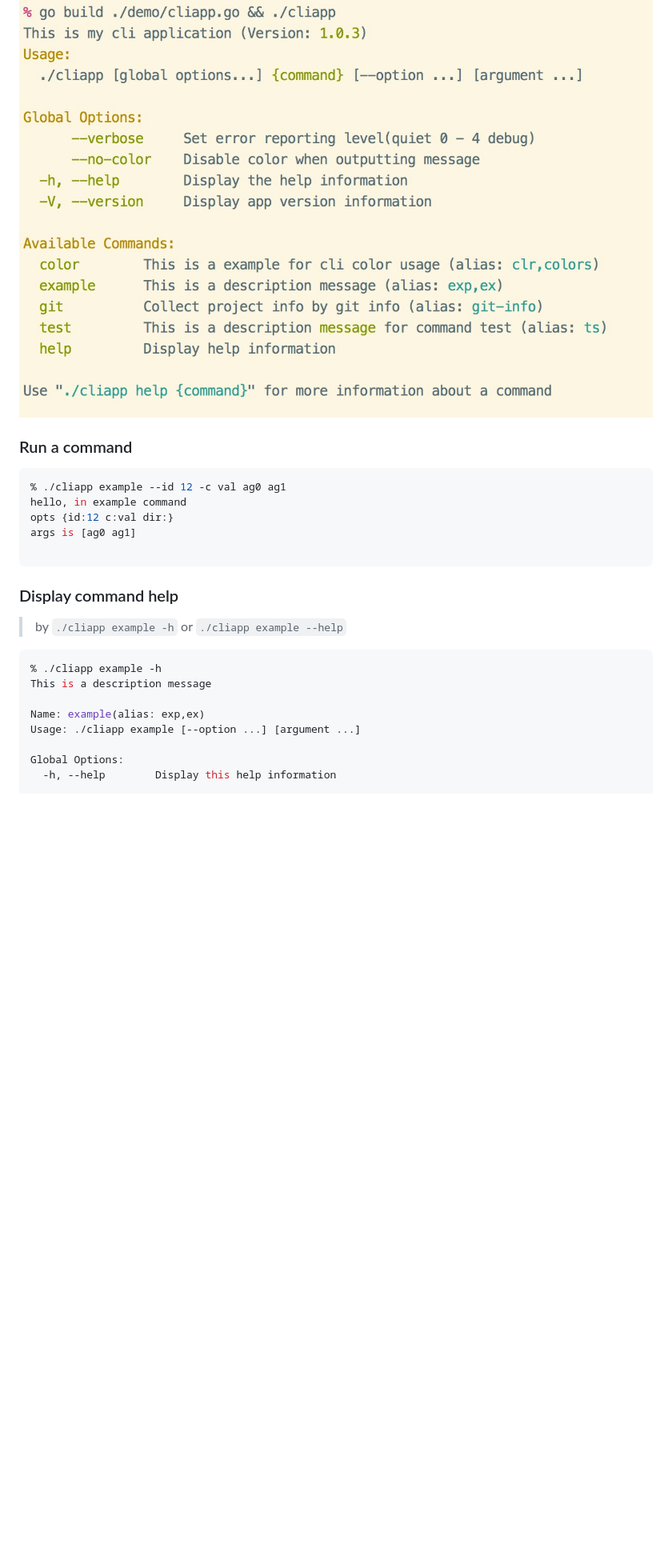
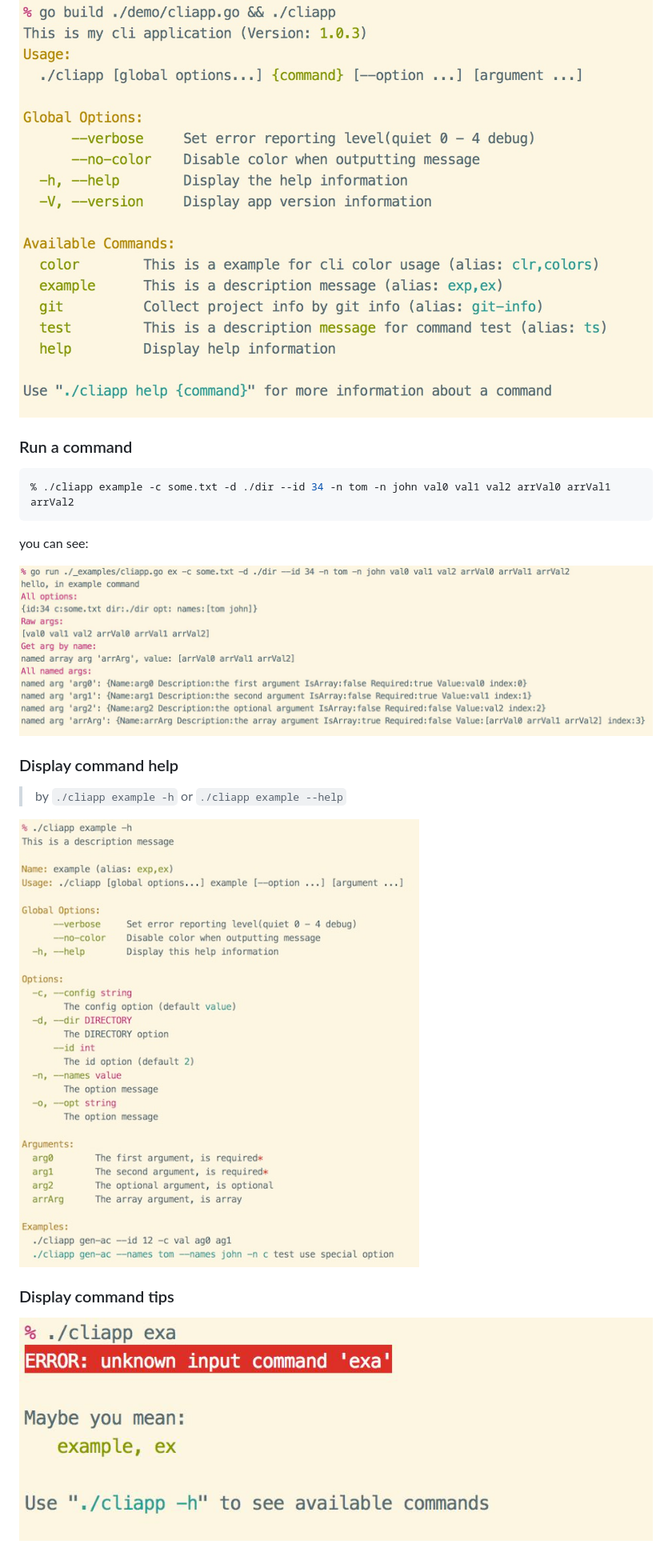
Before and after one commit to gookit/gcli, a Markdown page: README.md, the part around the change printed below. Shown: that part at 80% size. Rendered like a GitHub page; pictures changed too: _examples/images/cmd-help.jpg, _examples/images/err-cmd-tips.jpg (added), _examples/images/run_example_cmd.jpg (added); blank space fills up the shorter version.

````diff
--- a/README.md
+++ b/README.md
@@ -112,28 +111,23 @@ Version: 1.0.3
 
 ![app-help](_examples/images/app-help.jpg)
 
-
 ### Run a command
 
 ```bash
-% ./cliapp example --id 12 -c val ag0 ag1
-hello, in example command
-opts {id:12 c:val dir:}
-args is [ag0 ag1]
+% ./cliapp example -c some.txt -d ./dir --id 34 -n tom -n john val0 val1 val2 arrVal0 arrVal1 arrVal2
+```
 
-```
+you can see:
+
+![run_example_cmd](_examples/images/run_example_cmd.jpg)
 
 ### Display command help
 
 > by `./cliapp example -h` or `./cliapp example --help`
 
-```bash
-% ./cliapp example -h
-This is a description message
+![cmd-help](_examples/images/cmd-help.jpg)
 
-Name: example(alias: exp,ex)
-Usage: ./cliapp example [--option ...] [argument ...]
+### Display command tips
 
-Global Options:
-  -h, --help        Display this help information
+![command tips](_examples/images/err-cmd-tips.jpg)
 
````
Also changed, not shown: other parts of README.md (+56 -22 lines), _examples/images/auto-complete-tips.jpg (added), 14 other files.
